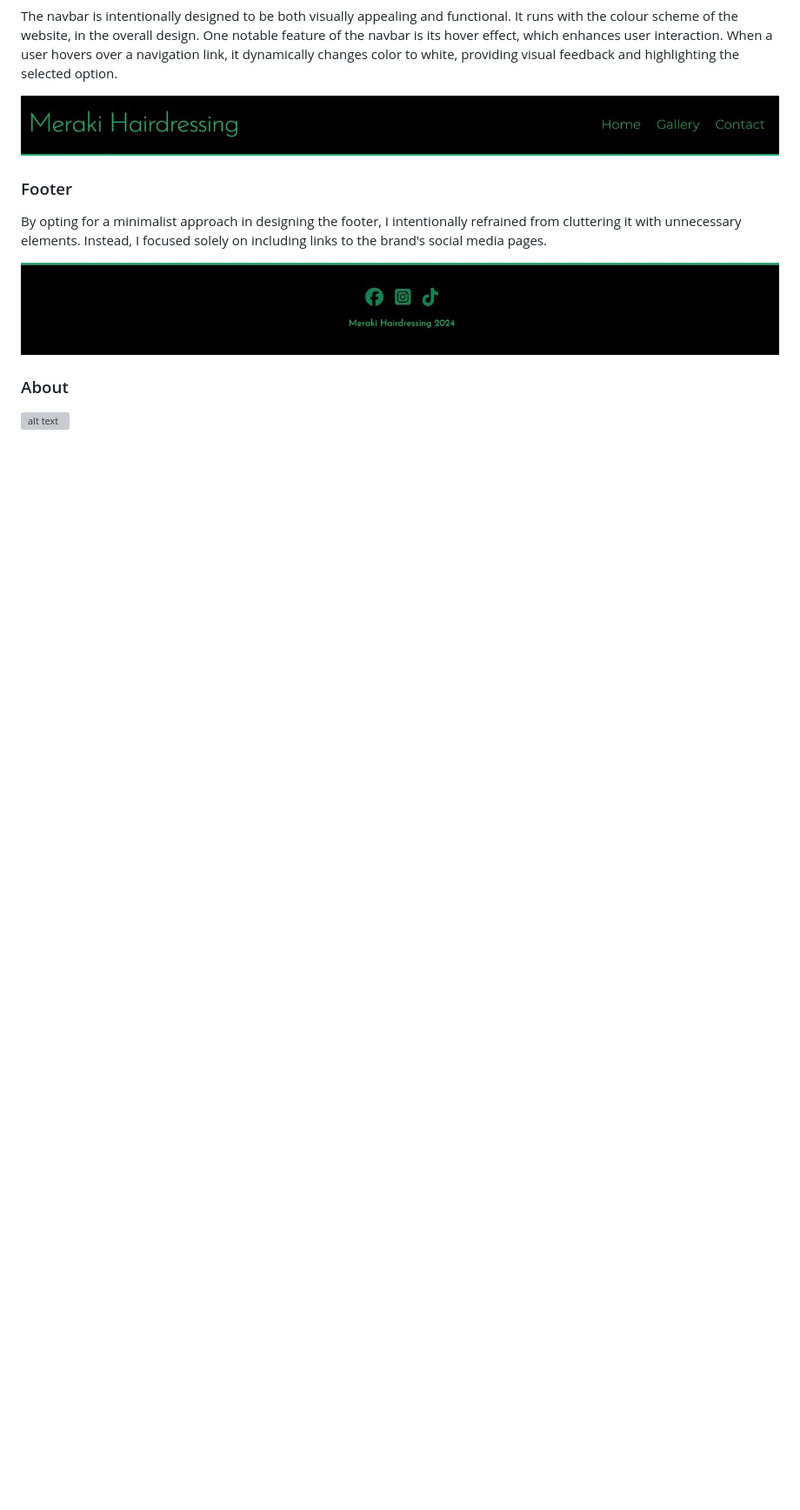
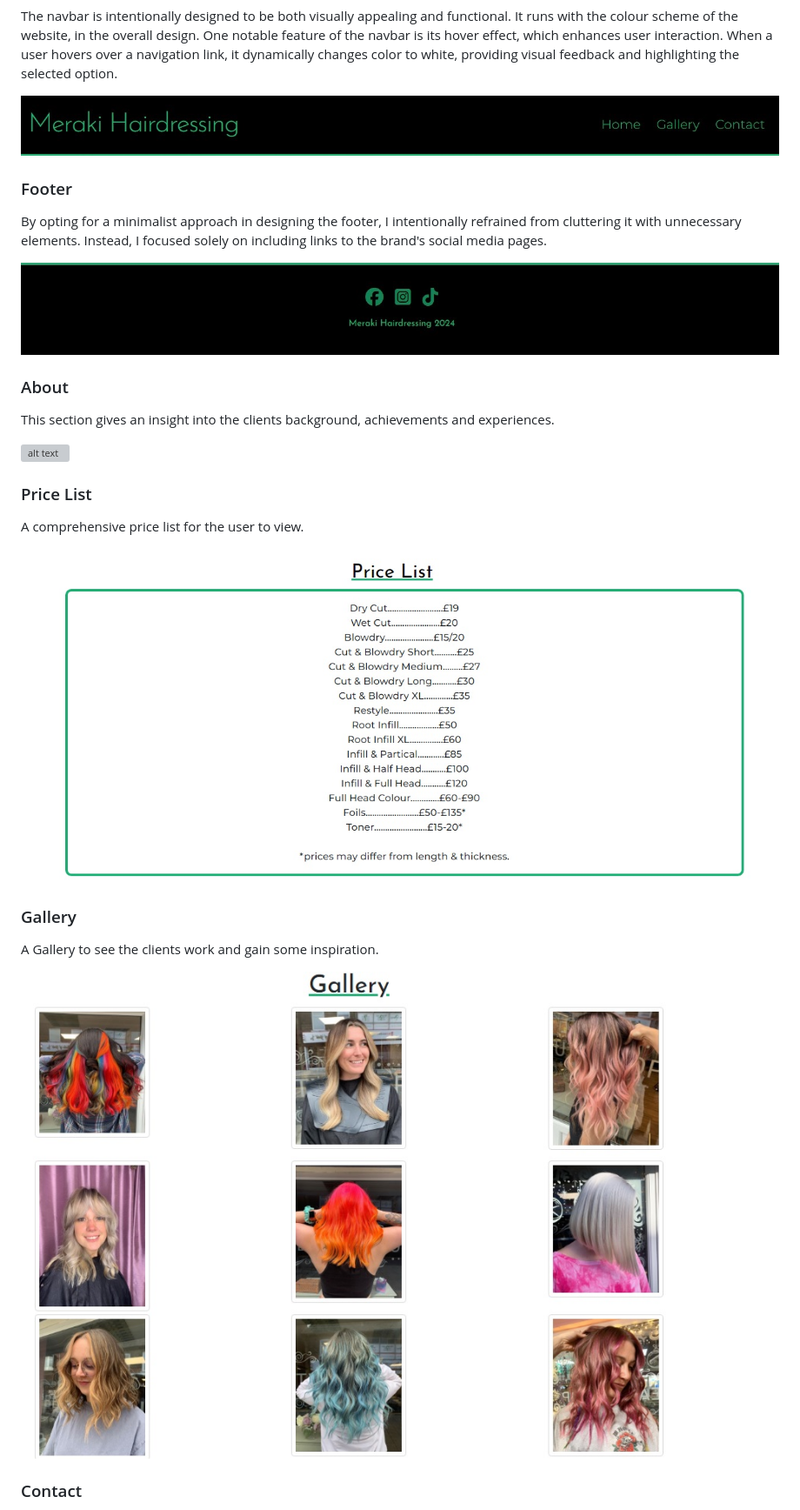
Before and after one commit to FrankRankmore/Meraki, a Markdown page: README.md, the part around the change printed below. Shown: that part at 87% size. Drawn GitHub-style; blank space fills up the shorter version; grey boxes are pictures that could not be loaded.

```diff
--- a/README.md
+++ b/README.md
@@ -56,5 +80,21 @@ By opting for a minimalist approach in designing the footer, I intentionally ref
 
 ### About
 
+This section gives an insight into the clients background, achievements and experiences.
 
 ![alt text](assets/images/About.jpg)
+
+### Price List
+
+A comprehensive price list for the user to view.
+
+![alt text](<assets/images/Price List.jpg>)
+
+### Gallery
+
+A Gallery to see the clients work and gain some inspiration.
+
+![alt text](<assets/images/Gallery images.jpg>)
+
+### Contact
+
```
Also changed, not shown: other parts of README.md (+34 -1 lines), Contact.jpg (added).
